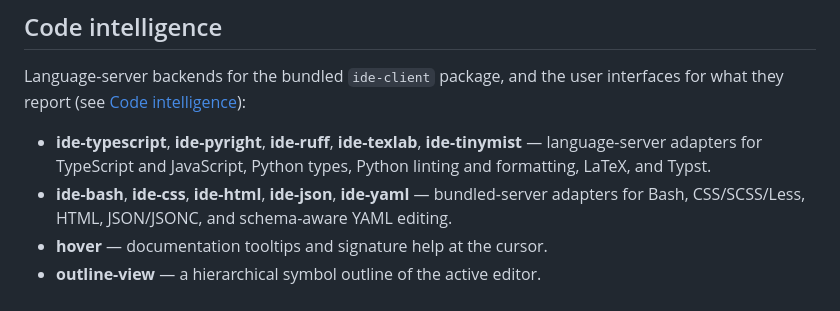
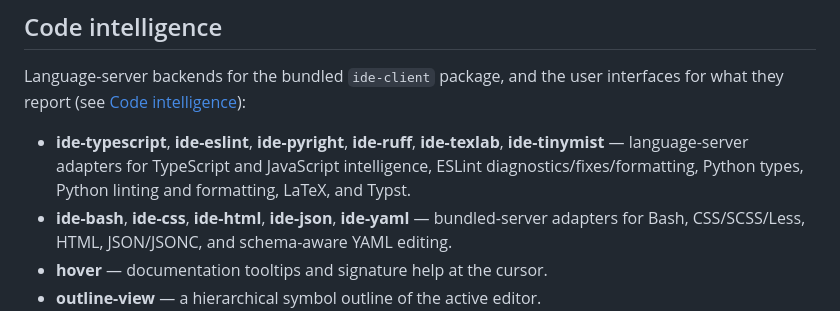
Before and after one commit to lumine-code/lumine-code.github.io, a Markdown page: docs/packages-and-themes/optional-packages.md, the part around the change. Drawn GitHub-style.

```diff
--- a/docs/packages-and-themes/optional-packages.md
+++ b/docs/packages-and-themes/optional-packages.md
@@ -30,7 +30,7 @@ Lumine ships lean: many features live in optional packages maintained in the `lu
 
 Language-server backends for the bundled `ide-client` package, and the user interfaces for what they report (see [Code intelligence](../using-lumine/code-intelligence.md)):
 
-- **ide-typescript**, **ide-pyright**, **ide-ruff**, **ide-texlab**, **ide-tinymist** — language-server adapters for TypeScript and JavaScript, Python types, Python linting and formatting, LaTeX, and Typst.
+- **ide-typescript**, **ide-eslint**, **ide-pyright**, **ide-ruff**, **ide-texlab**, **ide-tinymist** — language-server adapters for TypeScript and JavaScript intelligence, ESLint diagnostics/fixes/formatting, Python types, Python linting and formatting, LaTeX, and Typst.
 - **ide-bash**, **ide-css**, **ide-html**, **ide-json**, **ide-yaml** — bundled-server adapters for Bash, CSS/SCSS/Less, HTML, JSON/JSONC, and schema-aware YAML editing.
 - **hover** — documentation tooltips and signature help at the cursor.
 - **outline-view** — a hierarchical symbol outline of the active editor.
```
Also changed, not shown: docs/using-lumine/language-servers.md (+2 -2 lines).
